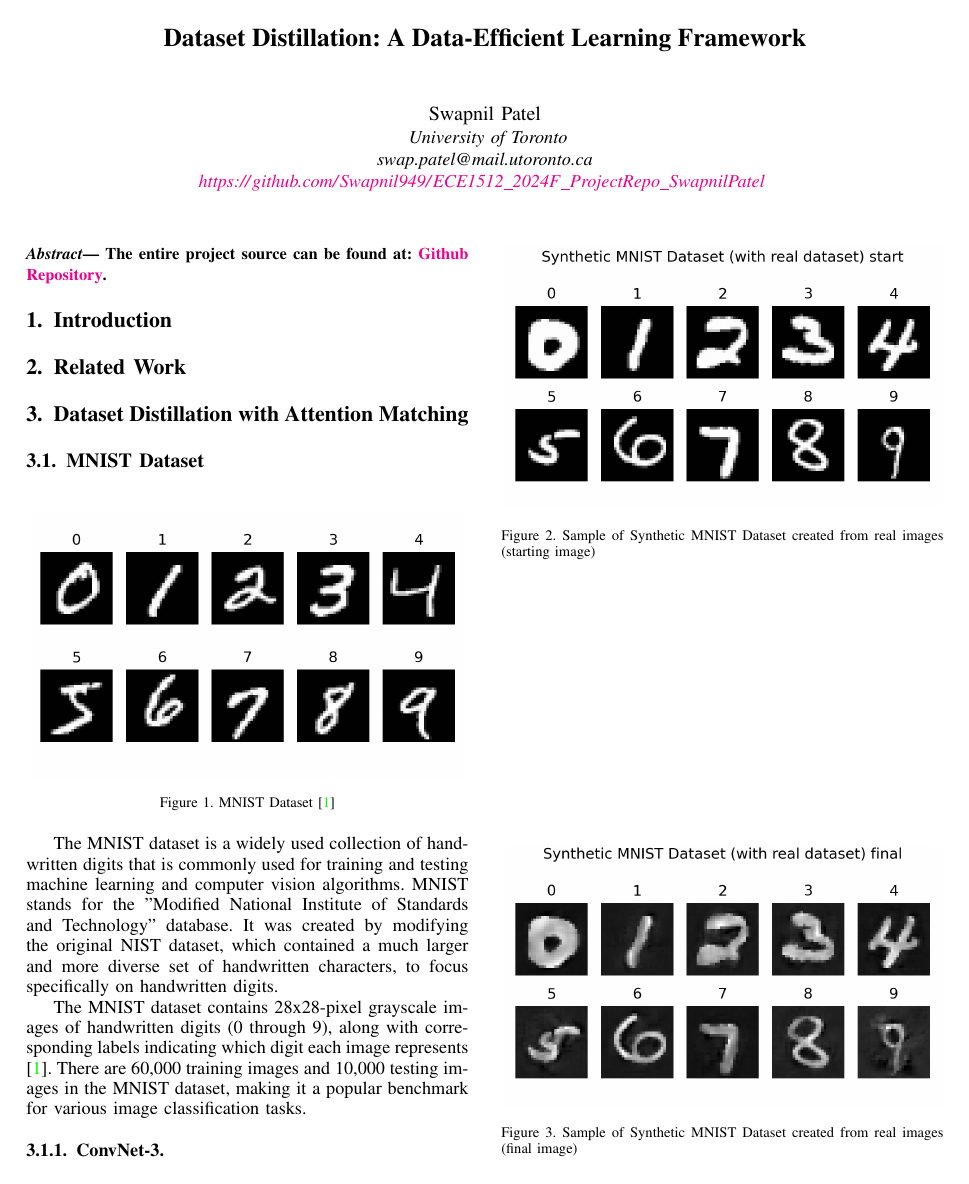
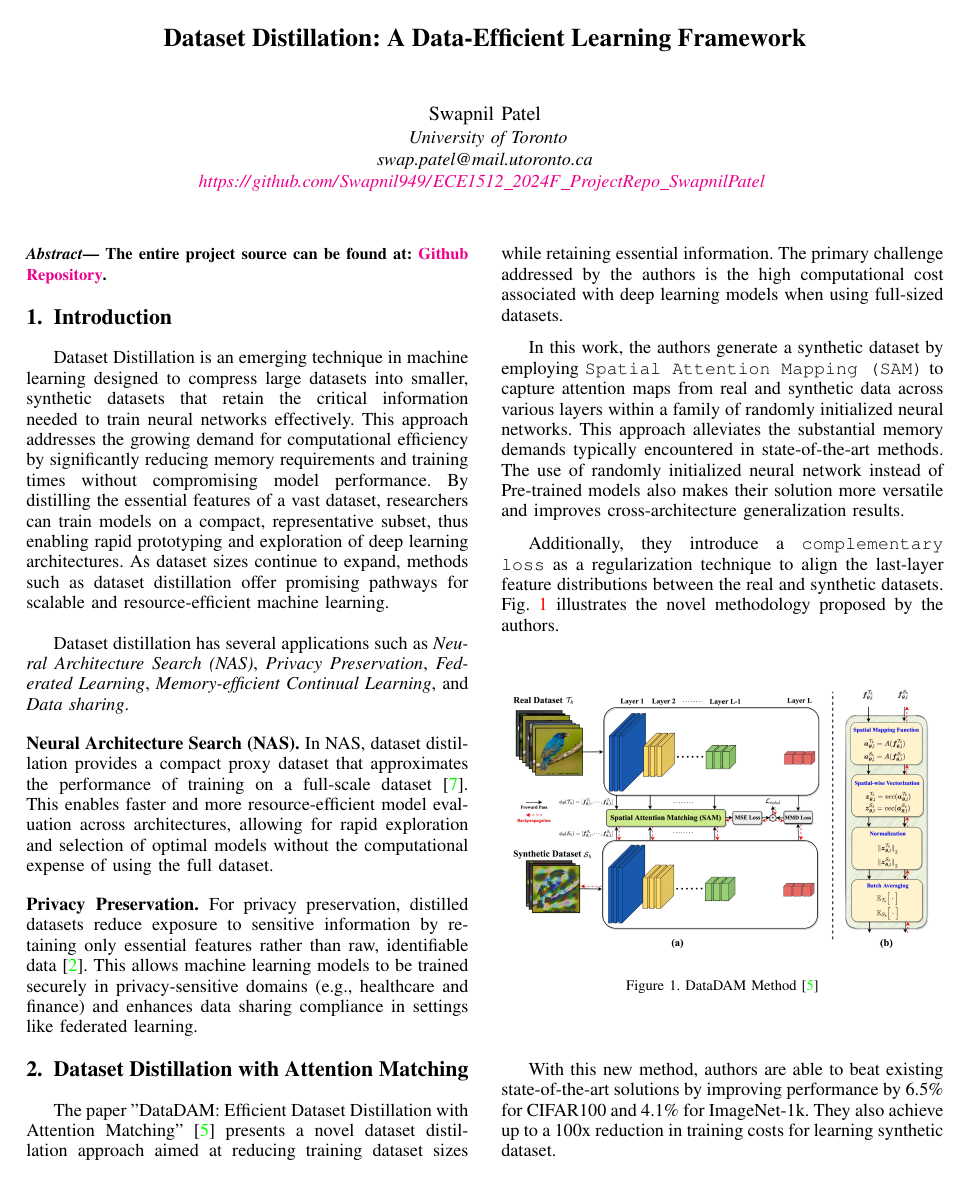
Before and after one commit to Swapnil949/ECE1512_2024F_ProjectRepo_SwapnilPatel, a LaTeX paper (project_A/report/ECE1512_Project_A_report.tex): page 1 of 6 before the commit and page 1 of 7 after it. Compiled offline with pdfLaTeX.

Commit message:
Added intro &  DataDAM section to report

```diff
--- a/project_A/report/ECE1512_Project_A_report.tex
+++ b/project_A/report/ECE1512_Project_A_report.tex
@@ -29,12 +29,35 @@ The entire project source can be found at: \href{https://github.com/Swapnil949/E
 \section{Introduction}
 \label{sec:intro}
 
+Dataset Distillation is an emerging technique in machine learning designed to compress large datasets into smaller, synthetic datasets that retain the critical information needed to train neural networks effectively. This approach addresses the growing demand for computational efficiency by significantly reducing memory requirements and training times without compromising model performance. By distilling the essential features of a vast dataset, researchers can train models on a compact, representative subset, thus enabling rapid prototyping and exploration of deep learning architectures. As dataset sizes continue to expand, methods such as dataset distillation offer promising pathways for scalable and resource-efficient machine learning. \\
 
+Dataset distillation has several applications such as \textit{Neural Architecture Search (NAS)}, \textit{Privacy Preservation}, \textit{Federated Learning}, \textit{Memory-efficient Continual Learning}, and \textit{Data sharing}.
 
-\section{Related Work}
-\label{sec:related}
+\subsubsection*{Neural Architecture Search (NAS)}
+In NAS, dataset distillation provides a compact proxy dataset that approximates the performance of training on a full-scale dataset \cite{white2023neuralarchitecturesearchinsights}. This enables faster and more resource-efficient model evaluation across architectures, allowing for rapid exploration and selection of optimal models without the computational expense of using the full dataset.
+
+\subsubsection*{Privacy Preservation}
+For privacy preservation, distilled datasets reduce exposure to sensitive information by retaining only essential features rather than raw, identifiable data \cite{dong2022privacyfreedoesdataset}. This allows machine learning models to be trained securely in privacy-sensitive domains (e.g., healthcare and finance) and enhances data sharing compliance in settings like federated learning.
 
 \section{Dataset Distillation with Attention Matching}
+The paper "DataDAM: Efficient Dataset Distillation with Attention Matching" \cite{sajedi2023datadamefficientdatasetdistillation} presents a novel dataset distillation approach aimed at reducing training dataset sizes while retaining essential information. The primary challenge addressed by the authors is the high computational cost associated with deep learning models when using full-sized datasets.
+
+In this work, the authors generate a synthetic dataset by employing \texttt{Spatial Attention Mapping (SAM)} to capture attention maps from real and synthetic data across various layers within a family of randomly initialized neural networks. This approach alleviates the substantial memory demands typically encountered in state-of-the-art methods. The use of randomly initialized neural network instead of Pre-trained models also makes their solution more versatile and improves cross-architecture generalization results.
+
+Additionally, they introduce a \texttt{complementary loss} as a regularization technique to align the last-layer feature distributions between the real and synthetic datasets. Fig. \ref{fig:datadam_method} illustrates the novel methodology proposed by the authors.
+
+% Privacy
+
+% neural Network search
+
+\begin{figure}[H]
+	\centering
+	\includegraphics[width=0.48\textwidth]{datadam.png}
+	\caption{DataDAM Method \cite{sajedi2023datadamefficientdatasetdistillation}}
+	\label{fig:datadam_method}
+\end{figure}
+
+With this new method, authors are able to beat existing state-of-the-art solutions by improving performance by 6.5\% for CIFAR100 and 4.1\% for ImageNet-1k. They also achieve up to a 100x reduction in training costs for learning synthetic dataset.
 
 \subsection{MNIST Dataset}
 \begin{figure}[H]
```
Also changed, not shown: project_A/report/refs.bib (+20 -0 lines), project_A/report/figures/datadam.png (added), project_A/report/ECE1512_Project_A_report.tex (3 more changed lines).
